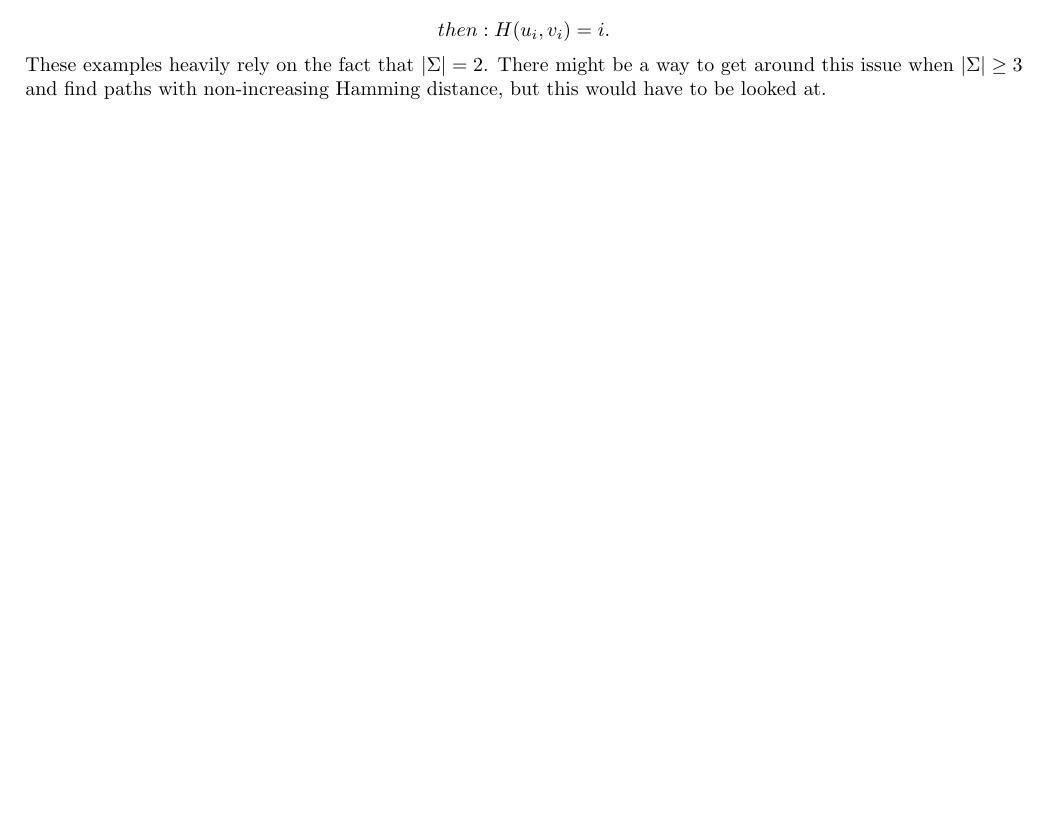
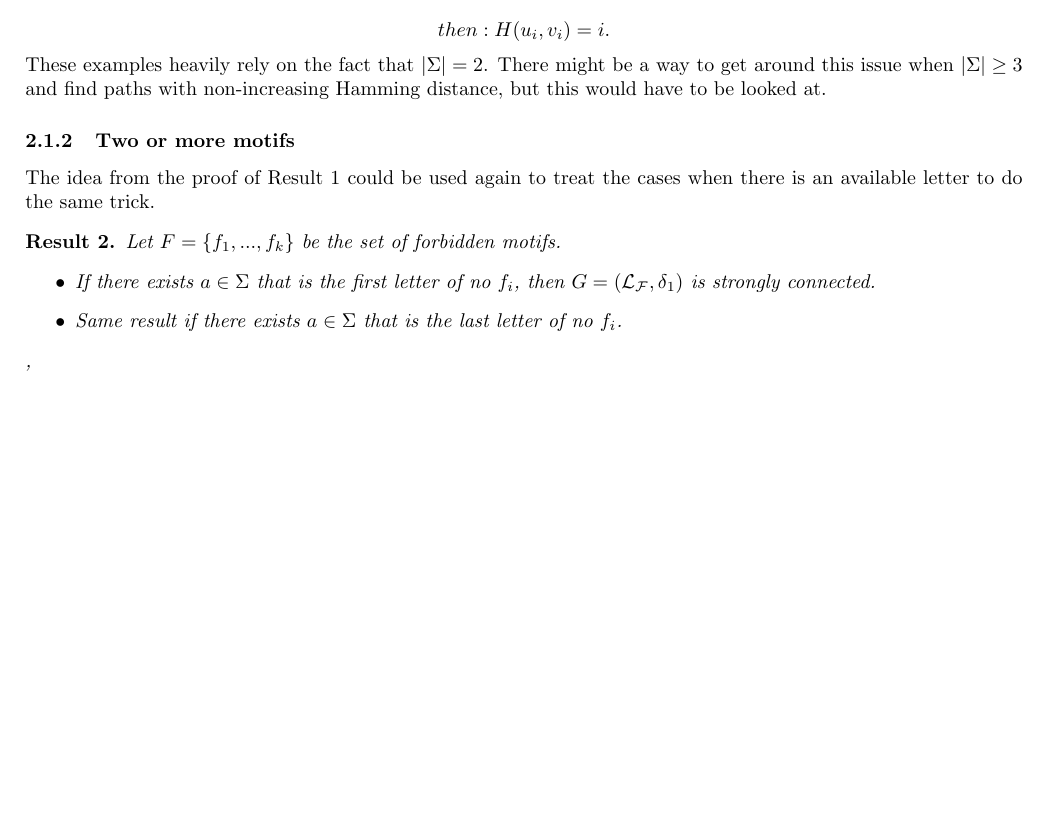
Before and after one commit to mohoc/M2-misc, a LaTeX document (main.tex): part of page 2 of 2, cut so that both start at the same text, the shorter picture padded with empty space. Compiled offline with pdfLaTeX.

Commit message:
added "two or more motifs" (Result 2 = when the same trick as in the proof of Result 1 can be directly applied)

```diff
--- a/main.tex
+++ b/main.tex
@@ -89,5 +89,15 @@ $$\forall i \in \PosInt, i \geq 2, with: \Forb = \{AUA\}, u_i=A^{i+2}, v_i=A U^i
 $$then: H(u_i,v_i) = i.$$
 These examples heavily rely on the fact that $|\Sigma|=2$. There might be a way to get around this issue when $|\Sigma| \geq 3$ and find paths with non-increasing Hamming distance, but this would have to be looked at.
 
+\subsubsection{Two or more motifs}
+
+The idea from the proof of Result 1 could be used again to treat the cases when there is an available letter to do the same trick.
+\begin{result}
+	Let $F = \{f_1,...,f_k\}$ be the set of forbidden motifs.
+	\begin{itemize}
+		\item If there exists $a \in \Sigma$ that is the first letter of no $f_i$, then $G = (\Lang{\Forb}, \delta_1)$ is strongly connected.
+		\item Same result if there exists $a \in \Sigma$ that is the last letter of no $f_i$.
+	\end{itemize},
+\end{result}
 
 \end{document}
```
Also changed, not shown: main.pdf, 3 other files.
